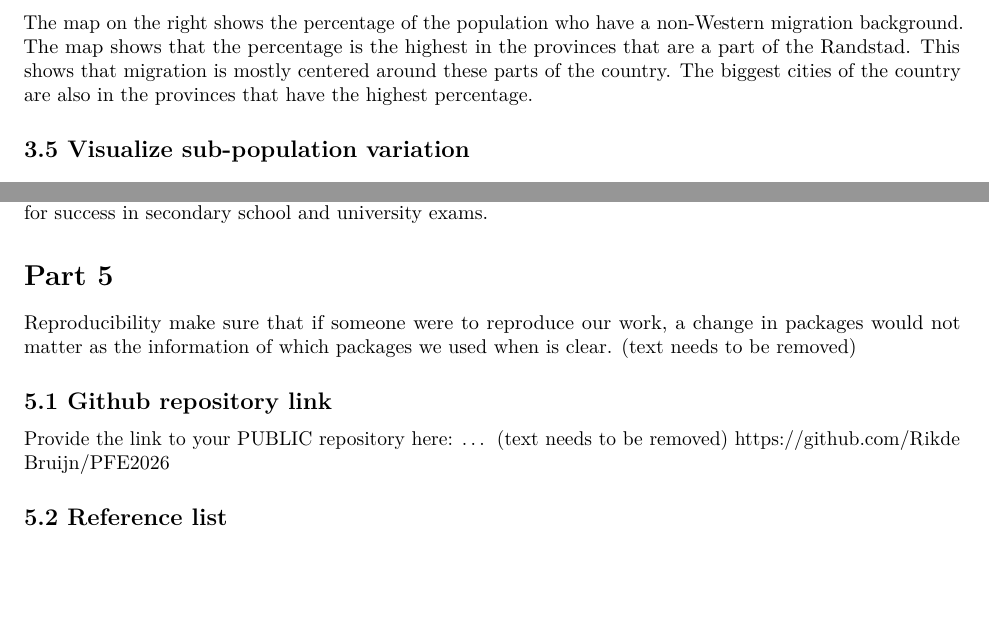
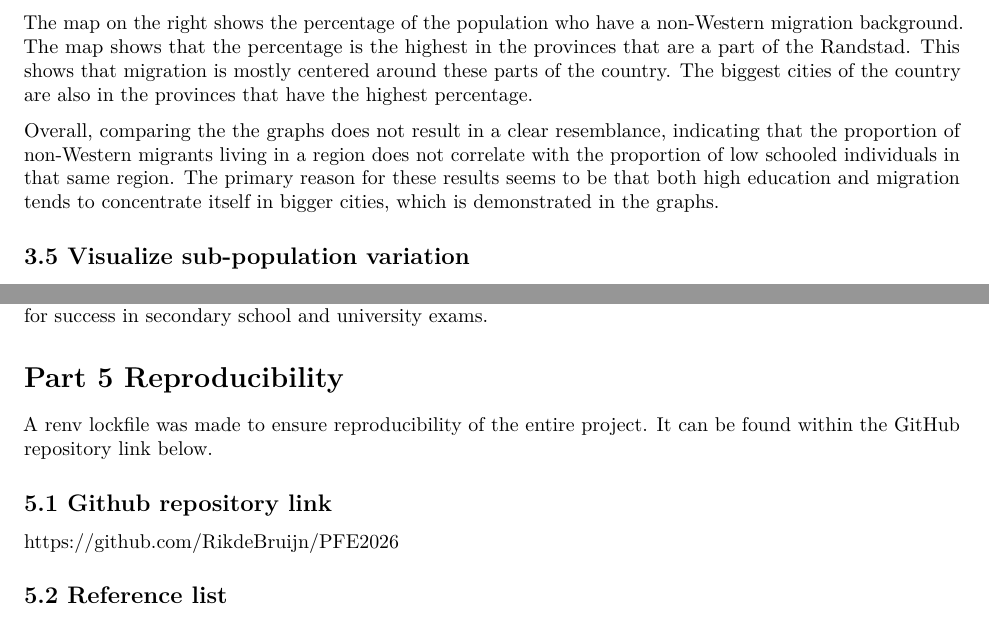
Before and after one commit to RikdeBruijn/PFE2026, an R Markdown document (Template_Assignment.Rmd): two parts of pages 7 and 9 of 9, joined at a grey line, cut so that both start at the same text, the shorter picture padded with empty space. Rendered offline with R 4.5, knitr and Pandoc, then LaTeX, with nearby package versions; some code elsewhere in the file could not run offline.

Commit message:
kleine toevoegingen aan beschrijvingen

```diff
--- a/Template_Assignment.Rmd
+++ b/Template_Assignment.Rmd
@@ -420,7 +420,7 @@ The left map shows the percentage of the population to have either only received
 
 The map on the right shows the percentage of the population who have a non-Western migration background. The map shows that the percentage is the highest in the provinces that are a part of the Randstad. This shows that migration is mostly centered around these parts of the country. The biggest cities of the country are also in the provinces that have the highest percentage.
 
-
+Overall, comparing the the graphs does not result in a clear resemblance, indicating that the proportion of non-Western migrants living in a region does not correlate with the proportion of low schooled individuals in that same region. The primary reason for these results seems to be that both high education and migration tends to concentrate itself in bigger cities, which is demonstrated in the graphs.
 
 ## 3.5 Visualize sub-population variation
 
@@ -471,13 +473,13 @@ The graph shows that the share of people only having primary education declines
 
 Our analysis shows that people with non-Western migration backgrounds in the Netherlands have lower educational levels than those with Western or Dutch backgrounds. Our data shows that non-Western migrants make up a much larger share of people with only basic education, while university degrees (HBO/WO) are much more common among Dutch-born people. We can also conclude that the age gap in education is the largest among older age groups (75+ years: 10% Dutch vs. 3% non-Western), but becomes smaller for younger generations (25-35 years: 32% Dutch vs. 27% non Western). This shows that younger people with non-Western backgrounds are getting more university degrees than older generations did. The trend for non-Western migrants with only primary education as the highest achieved level, shows an initial decline in 2006 after the introduction of the Wet inburgering policy. The trend then levels off at around 18%-20%, which means that this policy only helped a little. Our map with geographic differences across provinces shows variation in where non-Western migrants live. But the educational gap exists in all regions, even where non-Western populations are smaller. This means that location alone does not explain the educational inequality. For policy makers this suggests that investments in Dutch language lessons/tutoring programs in primary and secondary school may reduce these educational gaps. Because Dutch language skills are essential for success in secondary school and university exams.
 
-# Part 5
+# Part 5 Reproducibility
 
-Reproducibility make sure that if someone were to reproduce our work, a change in packages would not matter as the information of which packages we used when is clear. (text needs to be removed)
+A renv lockfile was made to ensure reproducibility of the entire project. It can be found within the GitHub repository link below.
 
 ## 5.1 Github repository link
 
-Provide the link to your PUBLIC repository here: ... (text needs to be removed) <https://github.com/RikdeBruijn/PFE2026>
+ <https://github.com/RikdeBruijn/PFE2026>
 
 ## 5.2 Reference list
 
```
Also changed, not shown: Template_Assignment.Rmd (8 more changed lines).
